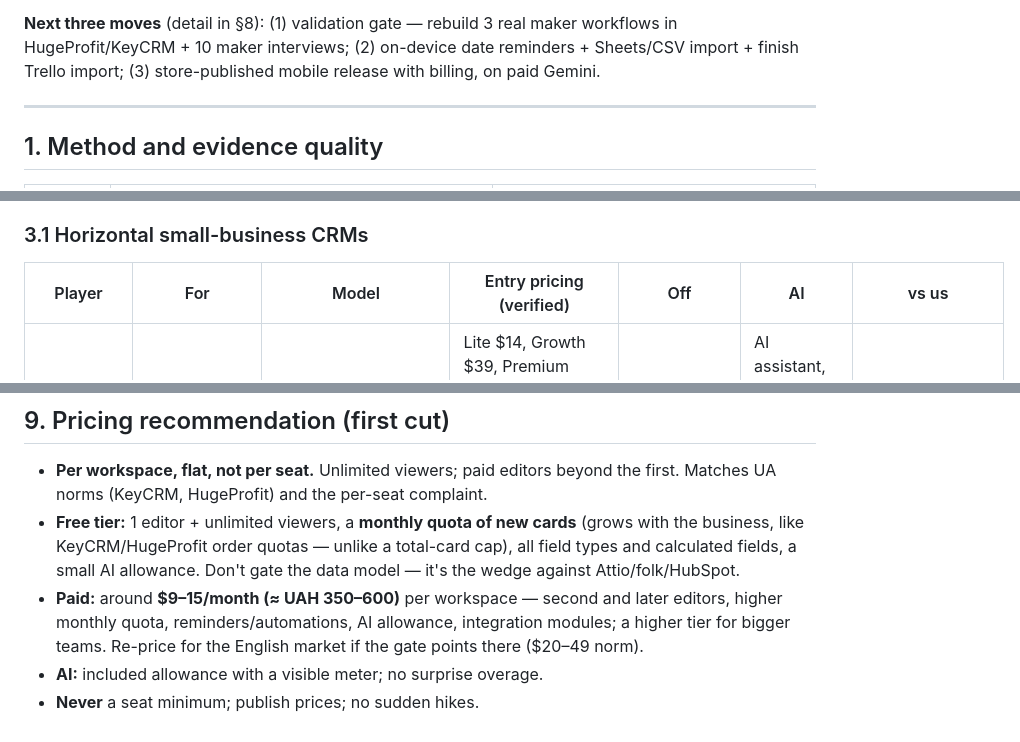
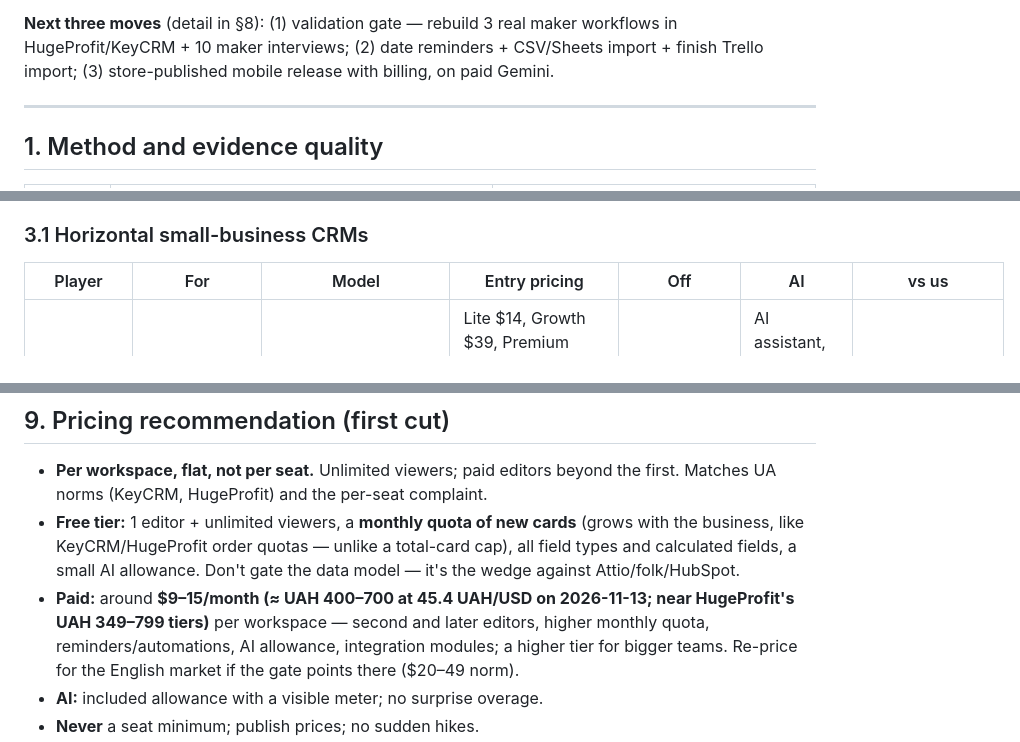
Before and after one commit to NaikSoftware/MorkvaCRM, a Markdown page: docs/research/2026-11-13-market-competitors.md, 3 parts joined by grey strips. Drawn GitHub-style.

```diff
--- a/docs/research/2026-11-13-market-competitors.md
+++ b/docs/research/2026-11-13-market-competitors.md
@@ -45,7 +46,7 @@ handful of English threads plus our one origin customer. §8 puts a cheap valida
   development, not for paying customers or EU users), and the app has no localization.
 
 **Next three moves** (detail in §8): (1) validation gate — rebuild 3 real maker workflows in
-HugeProfit/KeyCRM + 10 maker interviews; (2) on-device date reminders + Sheets/CSV import +
+HugeProfit/KeyCRM + 10 maker interviews; (2) date reminders + CSV/Sheets import +
 finish Trello import; (3) store-published mobile release with billing, on paid Gemini.
 
 ---
@@ -96,7 +97,7 @@ Column key: **Model** = how flexible the data is. **Off** = offline editing on m
 
 ### 3.1 Horizontal small-business CRMs
 
-| Player | For | Model | Entry pricing (verified) | Off | AI | vs us |
+| Player | For | Model | Entry pricing | Off | AI | vs us |
 |---|---|---|---|---|---|---|
 | [Pipedrive](https://www.pipedrive.com/en/pricing) | 2–50 rep B2B sales teams | Fixed deals/people/orgs + custom fields | Lite $14, Growth $39, Premium $59, Ultimate $79 /seat annual **(3p)**; EU page €14/€24/€49/€69; no free plan, 14-day trial | Yes, mobile (moves, notes, activities) | AI assistant, Nova meeting intel (Sep 2026), MCP server | Best pipeline UX; can't model orders/materials |
 | [HubSpot](https://www.hubspot.com/pricing/crm) | Solo → mid-market | Fixed objects; custom objects Enterprise | Free 2 users / 1k contacts; Starter $7 promo ($20 list); Pro $90 + $1,500 onboarding | No documented offline; cached access at best | Breeze, Agent Builder, credits $0.01; outcome pricing since 14 Apr 2026 | Steep tier cliff; offline idea "Not Currently Planned" |
@@ -447,7 +452,8 @@ Functions / paid plan.
   business, like KeyCRM/HugeProfit order quotas — unlike a total-card cap), all field types and
   calculated fields, a small AI allowance. Don't gate the data model — it's the wedge against
   Attio/folk/HubSpot.
-- **Paid:** around **$9–15/month (≈ UAH 350–600)** per workspace — second and later editors,
+- **Paid:** around **$9–15/month (≈ UAH 400–700 at 45.4 UAH/USD on 2026-11-13; near HugeProfit's UAH
+  349–799 tiers)** per workspace — second and later editors,
   higher monthly quota, reminders/automations, AI allowance, integration modules; a higher tier
   for bigger teams. Re-price for the English market if the gate points there ($20–49 norm).
 - **AI:** included allowance with a visible meter; no surprise overage.
```
Also changed, not shown: other parts of docs/research/2026-11-13-market-competitors.md (+13 -8 lines).
